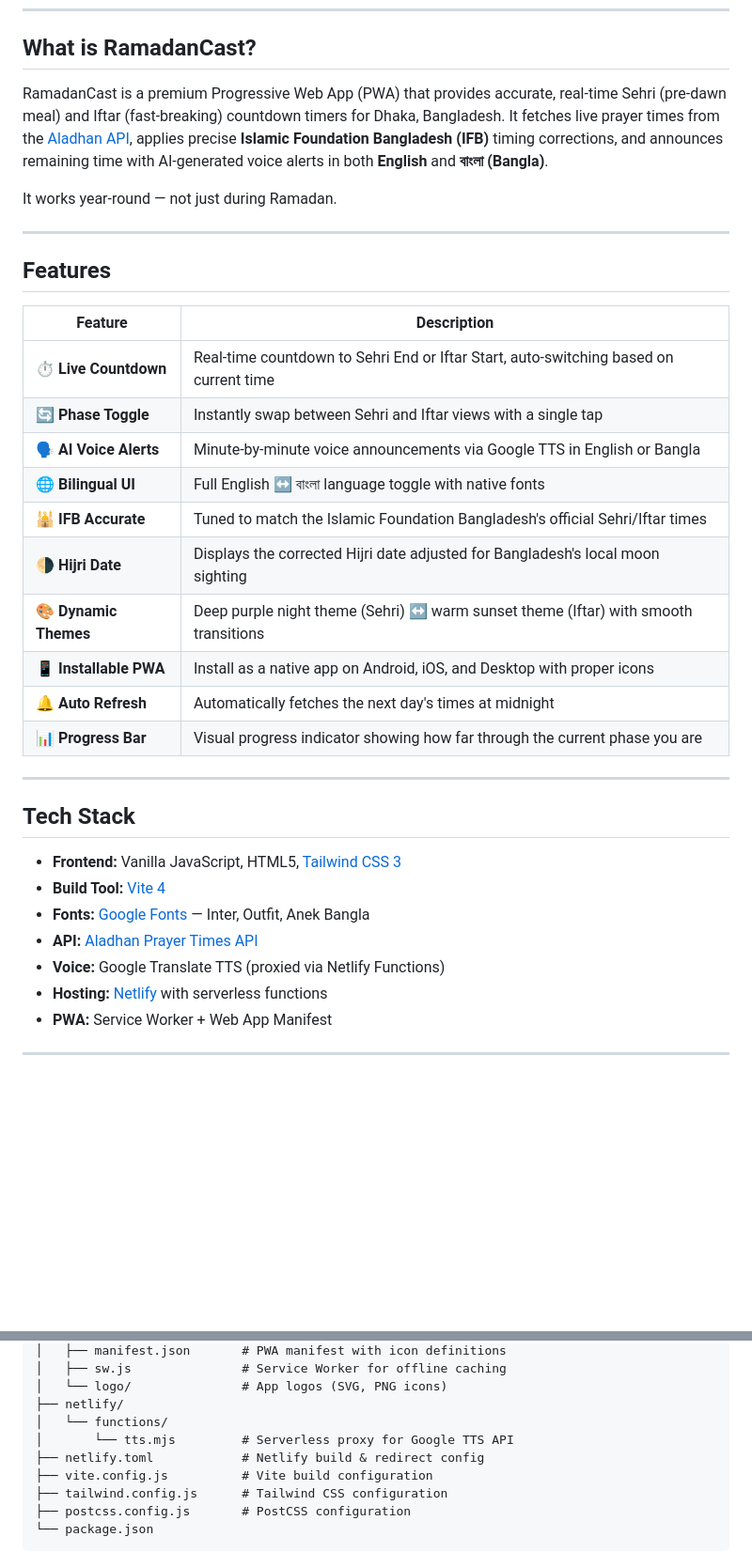
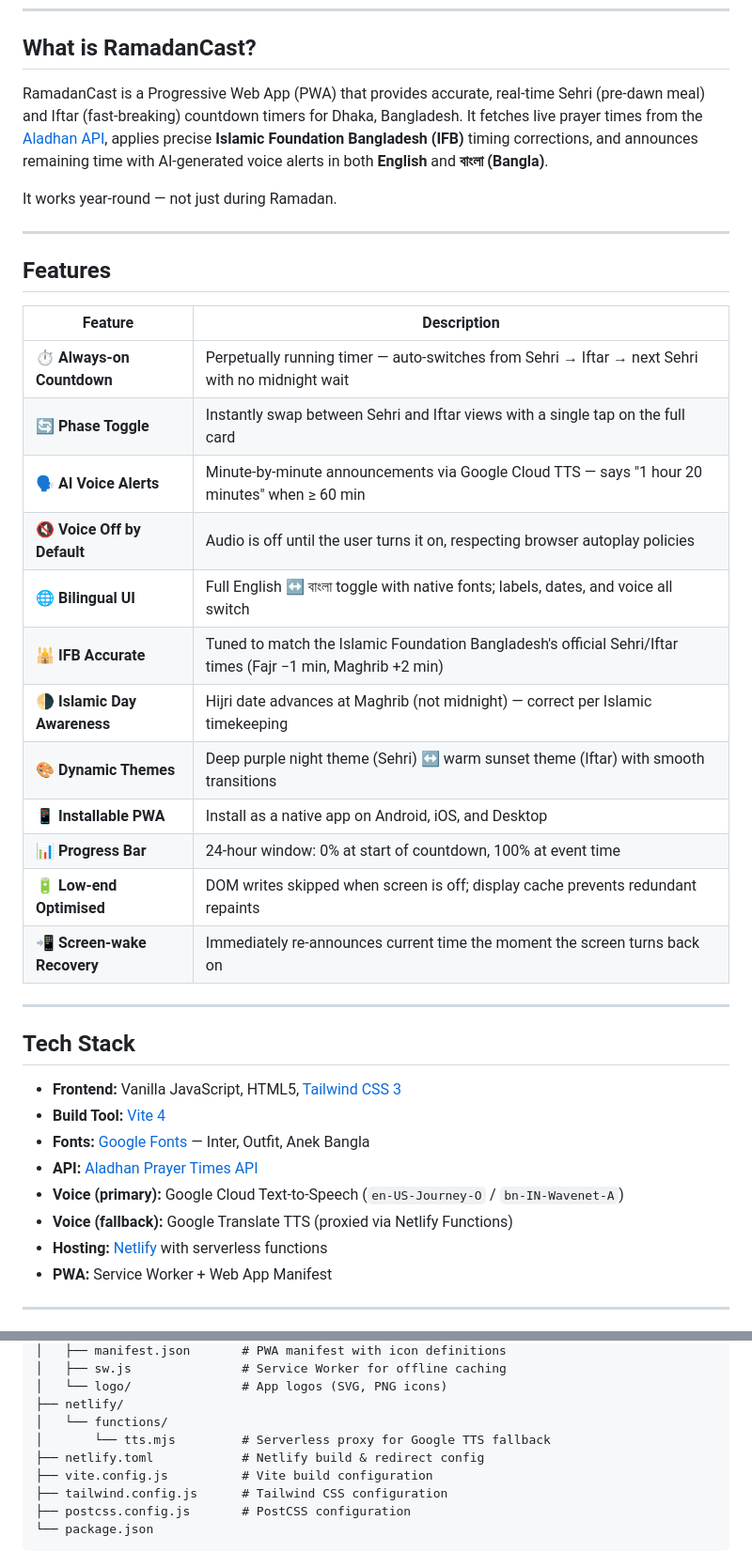
Before and after one commit to apon12934/RamadanCast, a Markdown page: README.md, 2 parts joined by grey strips. Shown at 94% size. GitHub-like rendering; blank space fills up the shorter version.

Commit message:
docs: update README to reflect current feature set and architecture

```diff
--- a/README.md
+++ b/README.md
@@ -19,7 +19,7 @@
 
 ## What is RamadanCast?
 
-RamadanCast is a premium Progressive Web App (PWA) that provides accurate, real-time Sehri (pre-dawn meal) and Iftar (fast-breaking) countdown timers for Dhaka, Bangladesh. It fetches live prayer times from the [Aladhan API](https://aladhan.com/prayer-times-api), applies precise **Islamic Foundation Bangladesh (IFB)** timing corrections, and announces remaining time with AI-generated voice alerts in both **English** and **বাংলা (Bangla)**.
+RamadanCast is a Progressive Web App (PWA) that provides accurate, real-time Sehri (pre-dawn meal) and Iftar (fast-breaking) countdown timers for Dhaka, Bangladesh. It fetches live prayer times from the [Aladhan API](https://aladhan.com/prayer-times-api), applies precise **Islamic Foundation Bangladesh (IFB)** timing corrections, and announces remaining time with AI-generated voice alerts in both **English** and **বাংলা (Bangla)**.
 
 It works year-round — not just during Ramadan.
 
@@ -29,16 +29,18 @@ It works year-round — not just during Ramadan.
 
 | Feature | Description |
 |---|---|
-| ⏱️ **Live Countdown** | Real-time countdown to Sehri End or Iftar Start, auto-switching based on current time |
-| 🔄 **Phase Toggle** | Instantly swap between Sehri and Iftar views with a single tap |
-| 🗣️ **AI Voice Alerts** | Minute-by-minute voice announcements via Google TTS in English or Bangla |
-| 🌐 **Bilingual UI** | Full English ↔ বাংলা language toggle with native fonts |
-| 🕌 **IFB Accurate** | Tuned to match the Islamic Foundation Bangladesh's official Sehri/Iftar times |
-| 🌗 **Hijri Date** | Displays the corrected Hijri date adjusted for Bangladesh's local moon sighting |
+| ⏱️ **Always-on Countdown** | Perpetually running timer — auto-switches from Sehri → Iftar → next Sehri with no midnight wait |
+| 🔄 **Phase Toggle** | Instantly swap between Sehri and Iftar views with a single tap on the full card |
+| 🗣️ **AI Voice Alerts** | Minute-by-minute announcements via Google Cloud TTS — says "1 hour 20 minutes" when ≥ 60 min |
+| 🔇 **Voice Off by Default** | Audio is off until the user turns it on, respecting browser autoplay policies |
+| 🌐 **Bilingual UI** | Full English ↔ বাংলা toggle with native fonts; labels, dates, and voice all switch |
+| 🕌 **IFB Accurate** | Tuned to match the Islamic Foundation Bangladesh's official Sehri/Iftar times (Fajr −1 min, Maghrib +2 min) |
+| 🌗 **Islamic Day Awareness** | Hijri date advances at Maghrib (not midnight) — correct per Islamic timekeeping |
 | 🎨 **Dynamic Themes** | Deep purple night theme (Sehri) ↔ warm sunset theme (Iftar) with smooth transitions |
-| 📱 **Installable PWA** | Install as a native app on Android, iOS, and Desktop with proper icons |
-| 🔔 **Auto Refresh** | Automatically fetches the next day's times at midnight |
-| 📊 **Progress Bar** | Visual progress indicator showing how far through the current phase you are |
+| 📱 **Installable PWA** | Install as a native app on Android, iOS, and Desktop |
+| 📊 **Progress Bar** | 24-hour window: 0% at start of countdown, 100% at event time |
+| 🔋 **Low-end Optimised** | DOM writes skipped when screen is off; display cache prevents redundant repaints |
+| 📲 **Screen-wake Recovery** | Immediately re-announces current time the moment the screen turns back on |
 
 ---
 
@@ -48,7 +50,8 @@ It works year-round — not just during Ramadan.
 - **Build Tool:** [Vite 4](https://vitejs.dev/)
 - **Fonts:** [Google Fonts](https://fonts.google.com/) — Inter, Outfit, Anek Bangla
 - **API:** [Aladhan Prayer Times API](https://aladhan.com/prayer-times-api)
-- **Voice:** Google Translate TTS (proxied via Netlify Functions)
+- **Voice (primary):** Google Cloud Text-to-Speech (`en-US-Journey-O` / `bn-IN-Wavenet-A`)
+- **Voice (fallback):** Google Translate TTS (proxied via Netlify Functions)
 - **Hosting:** [Netlify](https://netlify.com/) with serverless functions
 - **PWA:** Service Worker + Web App Manifest
 
@@ -68,7 +71,7 @@ RamadanCast/
 │   └── logo/               # App logos (SVG, PNG icons)
 ├── netlify/
 │   └── functions/
-│       └── tts.mjs         # Serverless proxy for Google TTS API
+│       └── tts.mjs         # Serverless proxy for Google TTS fallback
 ├── netlify.toml            # Netlify build & redirect config
 ├── vite.config.js          # Vite build configuration
 ├── tailwind.config.js      # Tailwind CSS configuration
```
Also changed, not shown: other parts of README.md (+5 -5 lines).
